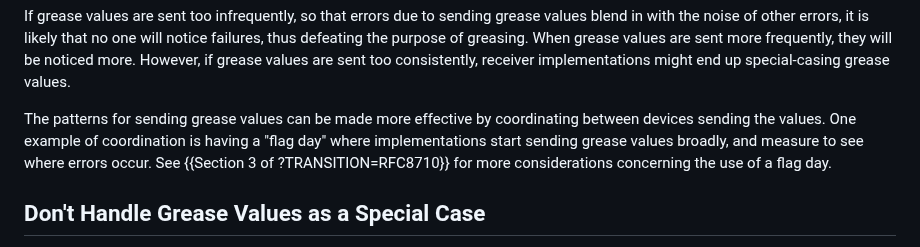
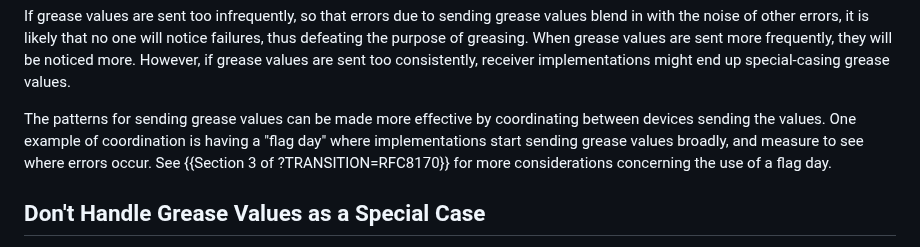
Before and after one commit to intarchboard/draft-protocol-greasing, a Markdown page: draft-edm-protocol-greasing.md, the part around the change. Drawn GitHub-style.

Commit message:
Apply PR feedback
Signed-off-by: Dave Thaler <dthaler1968@gmail.com>

```diff
--- a/draft-edm-protocol-greasing.md
+++ b/draft-edm-protocol-greasing.md
@@ -222,7 +222,7 @@ might end up special-casing grease values.
 The patterns for sending grease values can be made more effective by
 coordinating between devices sending the values. One example of coordination
 is having a "flag day" where implementations start sending grease values
-broadly, and measure to see where errors occur.  See {{Section 3 of ?TRANSITION=RFC8710}}
+broadly, and measure to see where errors occur.  See {{Section 3 of ?TRANSITION=RFC8170}}
 for more considerations concerning the use of a flag day.
 
 ## Don't Handle Grease Values as a Special Case
```
